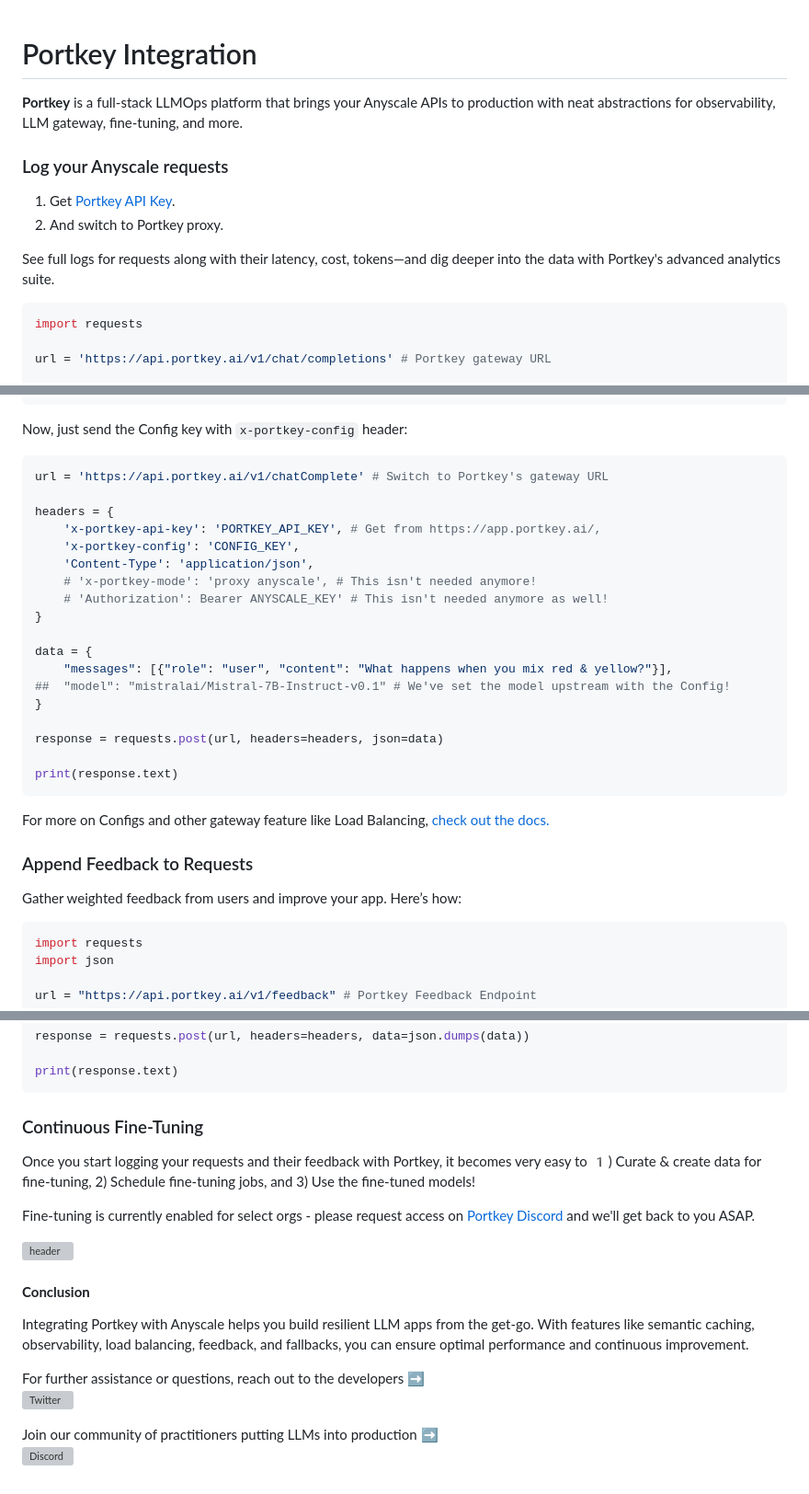
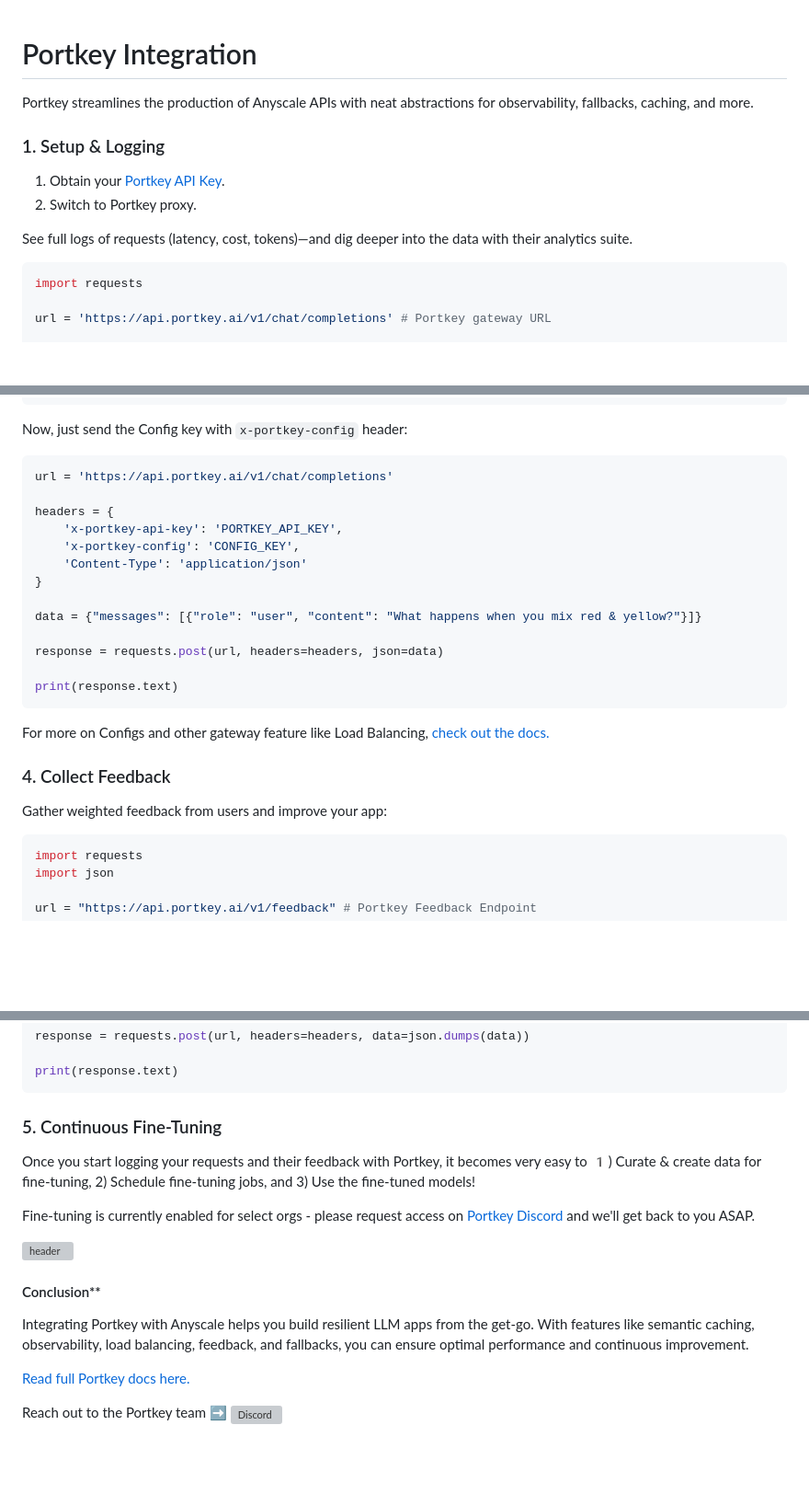
Before and after one commit to Portkey-AI/portkey-cookbook, a Markdown page: examples/Anyscale_Portkey.md, 3 parts joined by grey strips. Shown at 92% size. Drawn GitHub-style; blank space fills up the shorter version; grey boxes are pictures that could not be loaded.

````diff
--- a/examples/Anyscale_Portkey.md
+++ b/examples/Anyscale_Portkey.md
@@ -1,12 +1,11 @@
 # Portkey Integration
+Portkey streamlines the production of Anyscale APIs with neat abstractions for observability, fallbacks, caching, and more.
 
-**Portkey** is a full-stack LLMOps platform that brings your Anyscale APIs to production with neat abstractions for observability, LLM gateway, fine-tuning, and more.
+### 1. Setup & Logging
+1. Obtain your [Portkey API Key](https://app.portkey.ai/).
+2. Switch to Portkey proxy.
 
-### Log your Anyscale requests
-1. Get [Portkey API Key](https://app.portkey.ai/).
-2. And switch to Portkey proxy.
-
-See full logs for requests along with their latency, cost, tokens—and dig deeper into the data with Portkey's advanced analytics suite.
+See full logs of requests (latency, cost, tokens)—and dig deeper into the data with their analytics suite.
 ```py
 import requests
 
@@ -93,20 +86,15 @@ Toggle these features through Portkey's Config builder. Head to the **[Configs t
 Now, just send the Config key with `x-portkey-config` header:
 
 ```py
-url = 'https://api.portkey.ai/v1/chatComplete' # Switch to Portkey's gateway URL
+url = 'https://api.portkey.ai/v1/chat/completions'
 
 headers = {
-    'x-portkey-api-key': 'PORTKEY_API_KEY', # Get from https://app.portkey.ai/,
+    'x-portkey-api-key': 'PORTKEY_API_KEY',
     'x-portkey-config': 'CONFIG_KEY',
-    'Content-Type': 'application/json',
-    # 'x-portkey-mode': 'proxy anyscale', # This isn't needed anymore!
-    # 'Authorization': Bearer ANYSCALE_KEY' # This isn't needed anymore as well!
+    'Content-Type': 'application/json'
 }
 
-data = {
-    "messages": [{"role": "user", "content": "What happens when you mix red & yellow?"}],
-##  "model": "mistralai/Mistral-7B-Instruct-v0.1" # We've set the model upstream with the Config!
-}
+data = {"messages": [{"role": "user", "content": "What happens when you mix red & yellow?"}]}
 
 response = requests.post(url, headers=headers, json=data)
 
@@ -115,9 +103,9 @@ print(response.text)
 
 For more on Configs and other gateway feature like Load Balancing, [check out the docs.](https://docs.portkey.ai/portkey-docs/portkey-features/ai-gateway)
 
-### Append Feedback to Requests
+### 4. Collect Feedback
 
-Gather weighted feedback from users and improve your app. Here’s how:
+Gather weighted feedback from users and improve your app:
 
 ```py
 import requests
@@ -141,7 +129,7 @@ response = requests.post(url, headers=headers, data=json.dumps(data))
 print(response.text)
 ```
 
-### Continuous Fine-Tuning
+### 5. Continuous Fine-Tuning
 
 Once you start logging your requests and their feedback with Portkey, it becomes very easy to 1️) Curate & create data for fine-tuning, 2) Schedule fine-tuning jobs, and 3) Use the fine-tuned models!
 
@@ -149,16 +137,10 @@ Fine-tuning is currently enabled for select orgs - please request access on [Por
 
 <img src="https://portkey.ai/blog/content/images/2023/11/fine-tune.gif" alt="header" width=600 />
 
-#### **Conclusion**
+#### Conclusion**
 
 Integrating Portkey with Anyscale helps you build resilient LLM apps from the get-go. With features like semantic caching, observability, load balancing, feedback, and fallbacks, you can ensure optimal performance and continuous improvement.
 
-For further assistance or questions, reach out to the developers ➡️ <br />
-<a href="https://twitter.com/intent/follow?screen_name=portkeyai" target="_blank">
-  <img src="https://img.shields.io/twitter/follow/portkeyai?style=social&logo=twitter" alt="Twitter">
-</a>
+[Read full Portkey docs here.](https://docs.portkey.ai/)
 
-Join our community of practitioners putting LLMs into production ➡️ <br />
-<a href="https://discord.gg/sDk9JaNfK8" target="_blank">
-  <img src="https://img.shields.io/discord/1143393887742861333?logo=discord" alt="Discord">
-</a>
+Reach out to the Portkey team ➡️ <a href="https://discord.gg/sDk9JaNfK8" target="_blank"><img src="https://img.shields.io/discord/1143393887742861333?logo=discord" alt="Discord"></a>
````
Also changed, not shown: other parts of examples/Anyscale_Portkey.md (+6 -12 lines).
